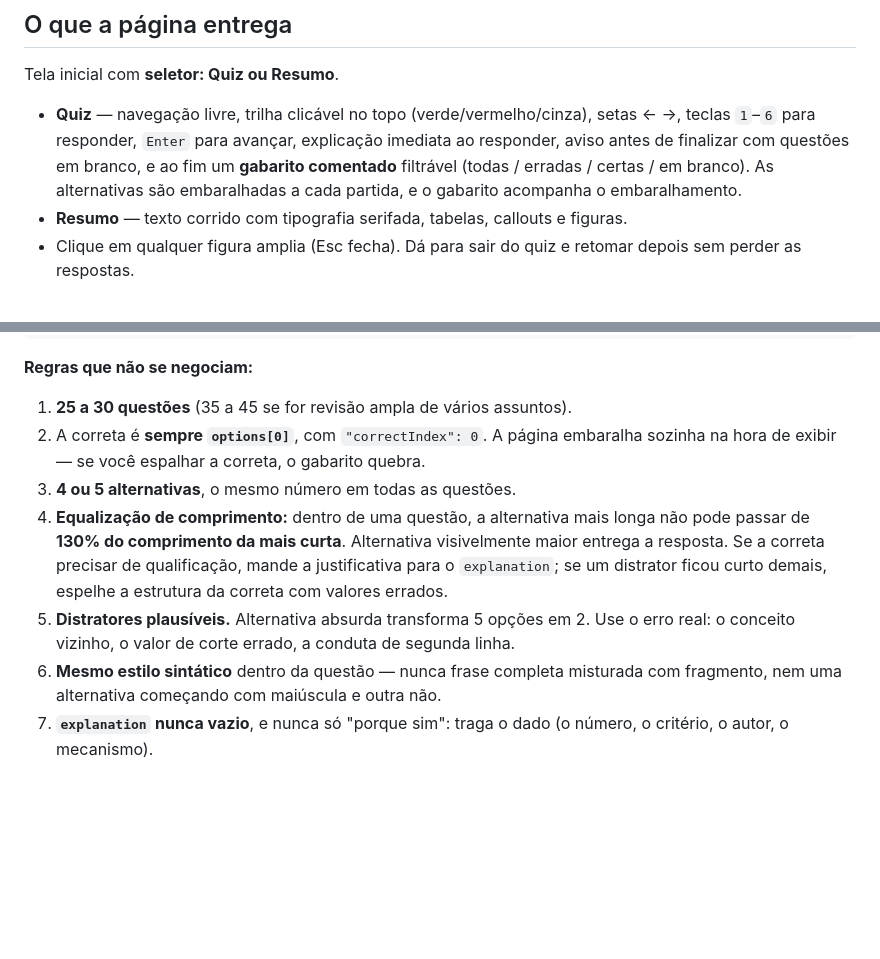
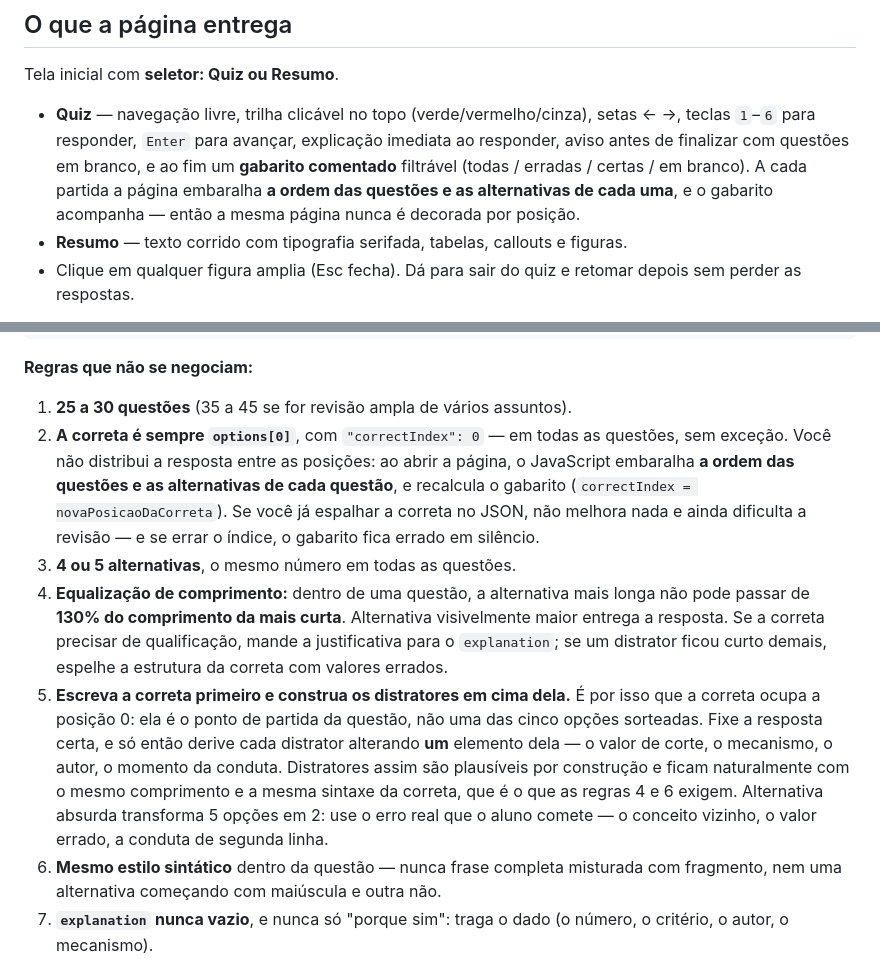
Before and after one commit to feralog/material-provas-7sem, a Markdown page: PROMPT-PAGINA-DE-ESTUDO.md, 2 parts joined by grey strips. Rendered like a GitHub page; blank space fills up the shorter version.

Commit message:
Prompt: explicita o embaralhamento e o metodo dos distratores
Duas lacunas na primeira versao.

A pagina embaralha duas coisas a cada partida — a ordem das questoes e as
alternativas de cada questao (dois Fisher-Yates em build(), com o gabarito
recalculado por indexOf). O prompt so mencionava as alternativas.

E a convencao da correta em options[0] estava enunciada como regra de
formato, sem dizer o metodo que ela serve: escrever a correta primeiro e
derivar cada distrator dela, alterando um elemento — valor de corte,
mecanismo, autor, momento da conduta. Distrator construido assim ja nasce
plausivel e com o comprimento e a sintaxe da correta, que e o que as regras
de equalizacao e de estilo cobram depois.

```diff
--- a/PROMPT-PAGINA-DE-ESTUDO.md
+++ b/PROMPT-PAGINA-DE-ESTUDO.md
@@ -22,8 +22,9 @@ Tela inicial com **seletor: Quiz ou Resumo**.
 - **Quiz** — navegação livre, trilha clicável no topo (verde/vermelho/cinza), setas ← →,
   teclas `1`–`6` para responder, `Enter` para avançar, explicação imediata ao responder,
   aviso antes de finalizar com questões em branco, e ao fim um **gabarito comentado**
-  filtrável (todas / erradas / certas / em branco). As alternativas são embaralhadas a
-  cada partida, e o gabarito acompanha o embaralhamento.
+  filtrável (todas / erradas / certas / em branco). A cada partida a página embaralha
+  **a ordem das questões e as alternativas de cada uma**, e o gabarito acompanha — então
+  a mesma página nunca é decorada por posição.
 - **Resumo** — texto corrido com tipografia serifada, tabelas, callouts e figuras.
 - Clique em qualquer figura amplia (Esc fecha). Dá para sair do quiz e retomar depois sem
   perder as respostas.
@@ -98,16 +99,26 @@ Substitua o marcador por um array JSON válido, nada mais:
 **Regras que não se negociam:**
 
 1. **25 a 30 questões** (35 a 45 se for revisão ampla de vários assuntos).
-2. A correta é **sempre `options[0]`**, com `"correctIndex": 0`. A página embaralha
-   sozinha na hora de exibir — se você espalhar a correta, o gabarito quebra.
+2. **A correta é sempre `options[0]`**, com `"correctIndex": 0` — em todas as questões,
+   sem exceção. Você não distribui a resposta entre as posições: ao abrir a página, o
+   JavaScript embaralha **a ordem das questões e as alternativas de cada questão**, e
+   recalcula o gabarito (`correctIndex = novaPosicaoDaCorreta`). Se você já espalhar a
+   correta no JSON, não melhora nada e ainda dificulta a revisão — e se errar o índice,
+   o gabarito fica errado em silêncio.
 3. **4 ou 5 alternativas**, o mesmo número em todas as questões.
 4. **Equalização de comprimento:** dentro de uma questão, a alternativa mais longa não
    pode passar de **130% do comprimento da mais curta**. Alternativa visivelmente maior
    entrega a resposta. Se a correta precisar de qualificação, mande a justificativa para o
    `explanation`; se um distrator ficou curto demais, espelhe a estrutura da correta com
    valores errados.
-5. **Distratores plausíveis.** Alternativa absurda transforma 5 opções em 2. Use o erro
-   real: o conceito vizinho, o valor de corte errado, a conduta de segunda linha.
+5. **Escreva a correta primeiro e construa os distratores em cima dela.** É por isso
+   que a correta ocupa a posição 0: ela é o ponto de partida da questão, não uma das
+   cinco opções sorteadas. Fixe a resposta certa, e só então derive cada distrator
+   alterando **um** elemento dela — o valor de corte, o mecanismo, o autor, o momento da
+   conduta. Distratores assim são plausíveis por construção e ficam naturalmente com o
+   mesmo comprimento e a mesma sintaxe da correta, que é o que as regras 4 e 6 exigem.
+   Alternativa absurda transforma 5 opções em 2: use o erro real que o aluno comete —
+   o conceito vizinho, o valor errado, a conduta de segunda linha.
 6. **Mesmo estilo sintático** dentro da questão — nunca frase completa misturada com
    fragmento, nem uma alternativa começando com maiúscula e outra não.
 7. **`explanation` nunca vazio**, e nunca só "porque sim": traga o dado (o número, o
```
